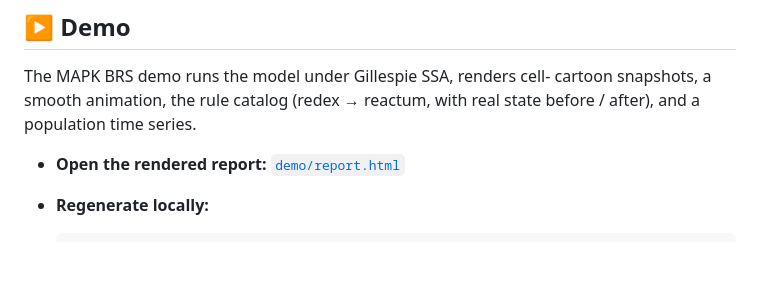
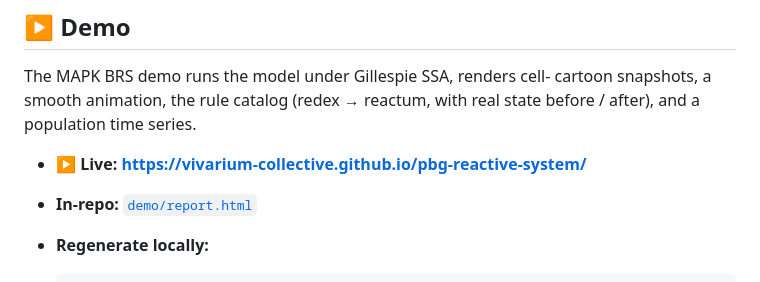
Before and after one commit to vivarium-collective/pbg-reactive-system, a Markdown page: README.md, the part around one of its changes. Rendered like a GitHub page; blank space fills up the shorter version.

Commit message:
readme: link to live demo on github pages
Co-Authored-By: Claude Opus 4.7 (1M context) <noreply@anthropic.com>

````diff
--- a/README.md
+++ b/README.md
@@ -13,7 +13,8 @@ cartoon snapshots, a smooth animation, the rule catalog (redex →
 reactum, with real state before / after), and a population time
 series.
 
-- **Open the rendered report:** [`demo/report.html`](demo/report.html)
+- **▶ Live:** **<https://vivarium-collective.github.io/pbg-reactive-system/>**
+- **In-repo:** [`demo/report.html`](demo/report.html)
 - **Regenerate locally:**
 
   ```bash
````
Also changed, not shown: other parts of README.md (+1 -1 lines).
